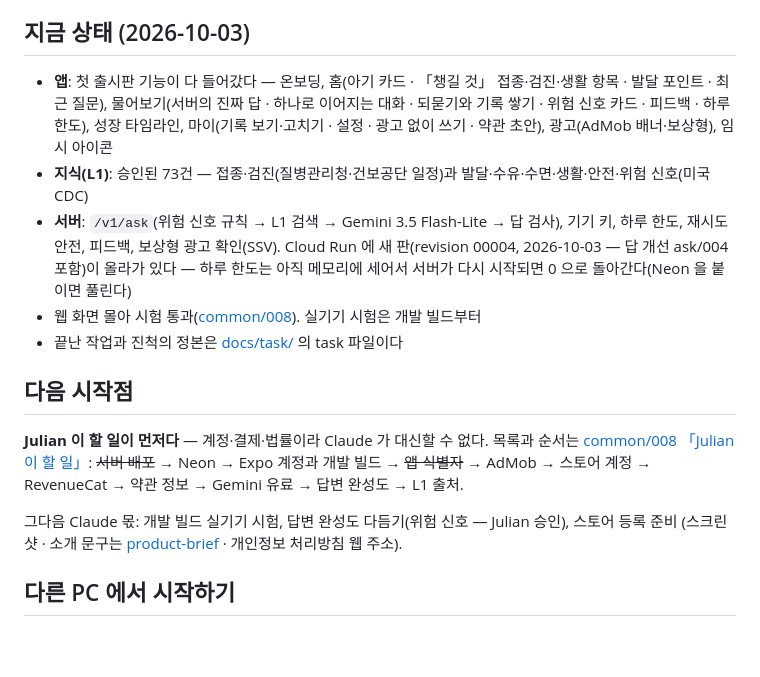
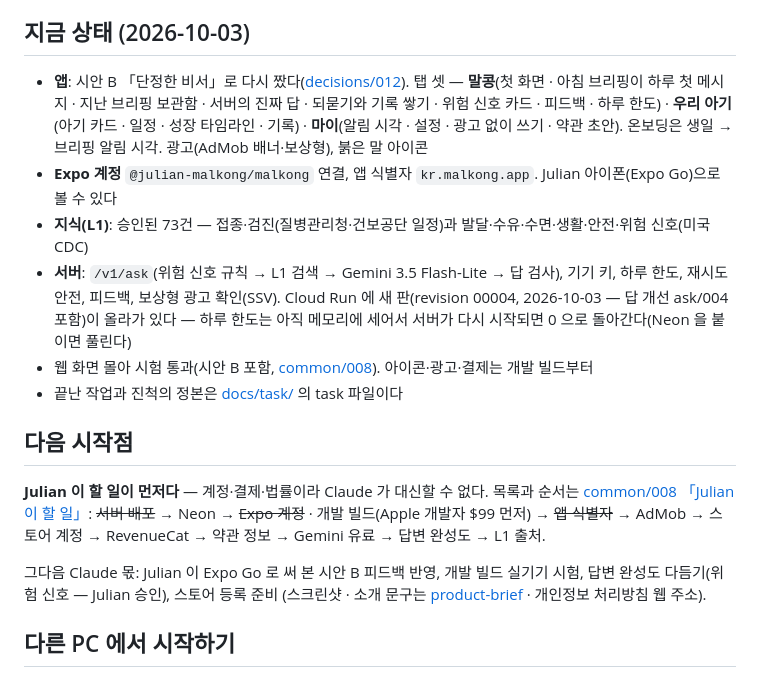
Before and after one commit to jungsu0717/malkong, a Markdown page: README.md, the part around the change. Drawn GitHub-style; blank space fills up the shorter version.

Commit message:
docs: README 지금 상태를 시안 B · 탭 셋 · 브리핑으로
Co-Authored-By: Claude Opus 5.5 <noreply@anthropic.com>

```diff
--- a/README.md
+++ b/README.md
@@ -5,23 +5,25 @@
 
 ## 지금 상태 (2026-10-03)
 
-- **앱**: 첫 출시판 기능이 다 들어갔다 — 온보딩, 홈(아기 카드 · 「챙길 것」 접종·검진·생활 항목 · 발달 포인트 · 최근 질문),
-  물어보기(서버의 진짜 답 · 하나로 이어지는 대화 · 되묻기와 기록 쌓기 · 위험 신호 카드 · 피드백 · 하루 한도),
-  성장 타임라인, 마이(기록 보기·고치기 · 설정 · 광고 없이 쓰기 · 약관 초안), 광고(AdMob 배너·보상형), 임시 아이콘
+- **앱**: 시안 B 「단정한 비서」로 다시 짰다([decisions/012](docs/decisions/012-chat-first-three-tabs.md)). 탭 셋 —
+  **말콩**(첫 화면 · 아침 브리핑이 하루 첫 메시지 · 지난 브리핑 보관함 · 서버의 진짜 답 · 되묻기와 기록 쌓기 ·
+  위험 신호 카드 · 피드백 · 하루 한도) · **우리 아기**(아기 카드 · 일정 · 성장 타임라인 · 기록) · **마이**(알림 시각 ·
+  설정 · 광고 없이 쓰기 · 약관 초안). 온보딩은 생일 → 브리핑 알림 시각. 광고(AdMob 배너·보상형), 붉은 말 아이콘
+- **Expo 계정** `@julian-malkong/malkong` 연결, 앱 식별자 `kr.malkong.app`. Julian 아이폰(Expo Go)으로 볼 수 있다
 - **지식(L1)**: 승인된 73건 — 접종·검진(질병관리청·건보공단 일정)과 발달·수유·수면·생활·안전·위험 신호(미국 CDC)
 - **서버**: `/v1/ask`(위험 신호 규칙 → L1 검색 → Gemini 3.5 Flash-Lite → 답 검사), 기기 키, 하루 한도, 재시도 안전,
   피드백, 보상형 광고 확인(SSV). Cloud Run 에 새 판(revision 00004, 2026-10-03 — 답 개선 ask/004 포함)이 올라가 있다 — 하루 한도는 아직
   메모리에 세어서 서버가 다시 시작되면 0 으로 돌아간다(Neon 을 붙이면 풀린다)
-- 웹 화면 몰아 시험 통과([common/008](docs/task/common/008-first-release-check.md)). 실기기 시험은 개발 빌드부터
+- 웹 화면 몰아 시험 통과(시안 B 포함, [common/008](docs/task/common/008-first-release-check.md)). 아이콘·광고·결제는 개발 빌드부터
 - 끝난 작업과 진척의 정본은 [docs/task/](docs/task/) 의 task 파일이다
 
 ## 다음 시작점
 
 **Julian 이 할 일이 먼저다** — 계정·결제·법률이라 Claude 가 대신할 수 없다. 목록과 순서는
-[common/008 「Julian 이 할 일」](docs/task/common/008-first-release-check.md): ~~서버 배포~~ → Neon → Expo 계정과 개발 빌드 →
+[common/008 「Julian 이 할 일」](docs/task/common/008-first-release-check.md): ~~서버 배포~~ → Neon → ~~Expo 계정~~ · 개발 빌드(Apple 개발자 $99 먼저) →
 ~~앱 식별자~~ → AdMob → 스토어 계정 → RevenueCat → 약관 정보 → Gemini 유료 → 답변 완성도 → L1 출처.
 
-그다음 Claude 몫: 개발 빌드 실기기 시험, 답변 완성도 다듬기(위험 신호 — Julian 승인), 스토어 등록 준비
+그다음 Claude 몫: Julian 이 Expo Go 로 써 본 시안 B 피드백 반영, 개발 빌드 실기기 시험, 답변 완성도 다듬기(위험 신호 — Julian 승인), 스토어 등록 준비
 (스크린샷 · 소개 문구는 [product-brief](docs/product/product-brief.md) · 개인정보 처리방침 웹 주소).
 
 ## 다른 PC 에서 시작하기
```
